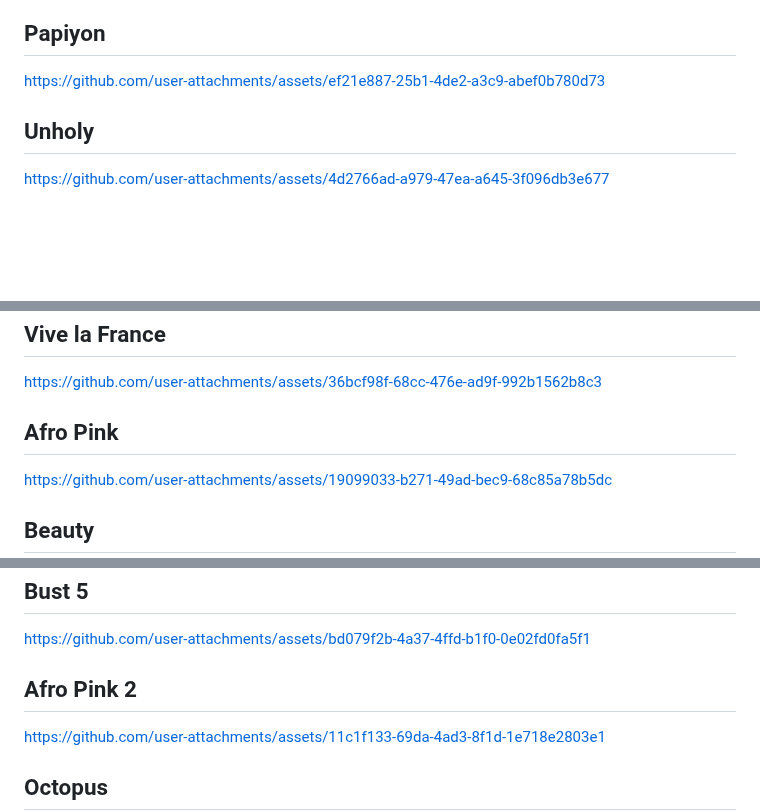
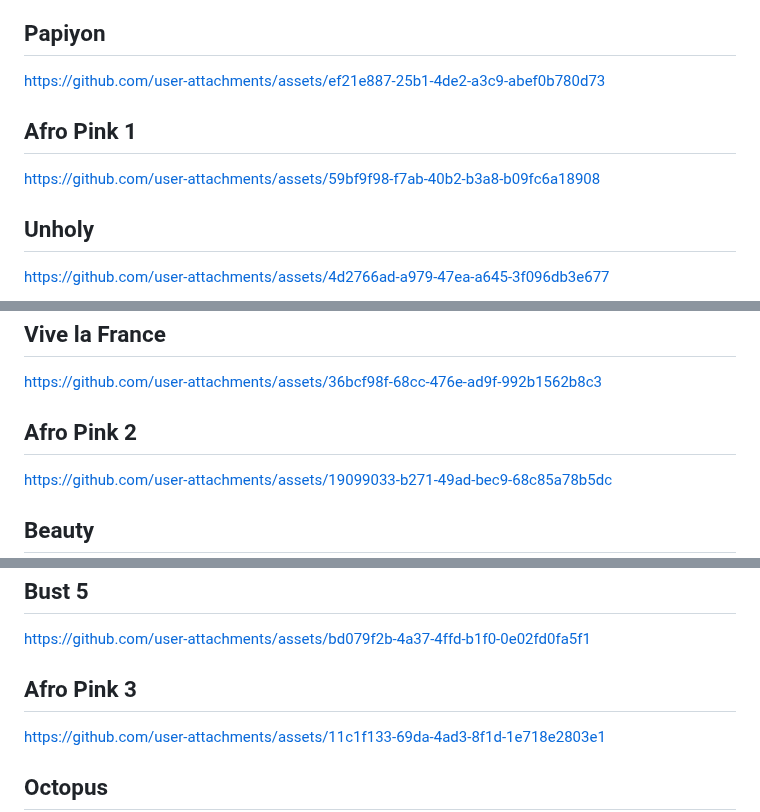
Before and after one commit to JAllemand971/Project_in_Ai_Art, a Markdown page: README.md, 3 parts joined by grey strips. Drawn GitHub-style; blank space fills up the shorter version.

```diff
--- a/README.md
+++ b/README.md
@@ -8,6 +8,10 @@ https://github.com/user-attachments/assets/33fa3e2c-a420-4b01-b042-4afc041ee03e
 <h2>Papiyon</h2>
 
 https://github.com/user-attachments/assets/ef21e887-25b1-4de2-a3c9-abef0b780d73
+
+<h2>Afro Pink 1</h2>
+
+https://github.com/user-attachments/assets/59bf9f98-f7ab-40b2-b3a8-b09fc6a18908
 
 <h2>Unholy</h2>
 
@@ -69,7 +73,7 @@ https://github.com/user-attachments/assets/fce79d89-310f-46ca-86cf-18e3a7ba1c59
 
 https://github.com/user-attachments/assets/36bcf98f-68cc-476e-ad9f-992b1562b8c3
 
-<h2>Afro Pink</h2>
+<h2>Afro Pink 2</h2>
 
 https://github.com/user-attachments/assets/19099033-b271-49ad-bec9-68c85a78b5dc
 
@@ -121,7 +125,7 @@ https://github.com/user-attachments/assets/24db12e2-49df-4f93-9c78-7d812732a202
 
 https://github.com/user-attachments/assets/bd079f2b-4a37-4ffd-b1f0-0e02fd0fa5f1
 
-<h2>Afro Pink 2</h2>
+<h2>Afro Pink 3</h2>
 
 https://github.com/user-attachments/assets/11c1f133-69da-4ad3-8f1d-1e718e2803e1
 
```
